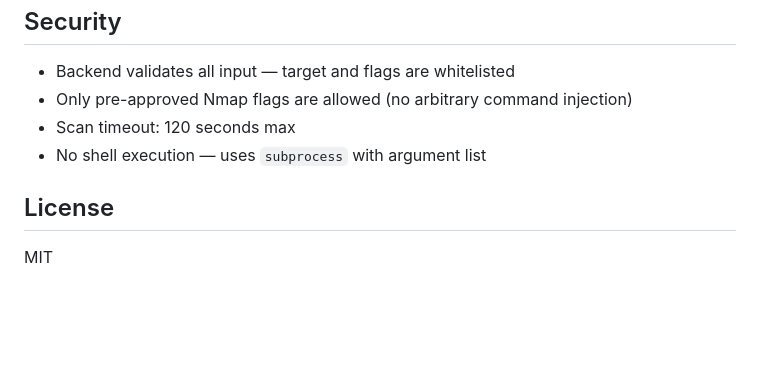
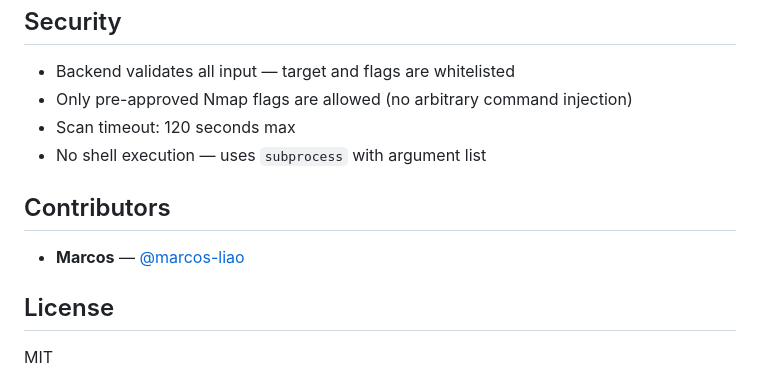
Before and after one commit to marcos-liao/nmap-lab, a Markdown page: README.md, the part around the change. Rendered like a GitHub page; blank space fills up the shorter version.

Commit message:
Add contributor section to README
Co-Authored-By: Claude Sonnet 4.6 <noreply@anthropic.com>

```diff
--- a/README.md
+++ b/README.md
@@ -221,6 +221,10 @@ If the new scan uses flags not yet whitelisted, add them to `ALLOWED_FLAGS` in `
 - Scan timeout: 120 seconds max
 - No shell execution — uses `subprocess` with argument list
 
+## Contributors
+
+- **Marcos** — [@marcos-liao](https://github.com/marcos-liao)
+
 ## License
 
 MIT
```
